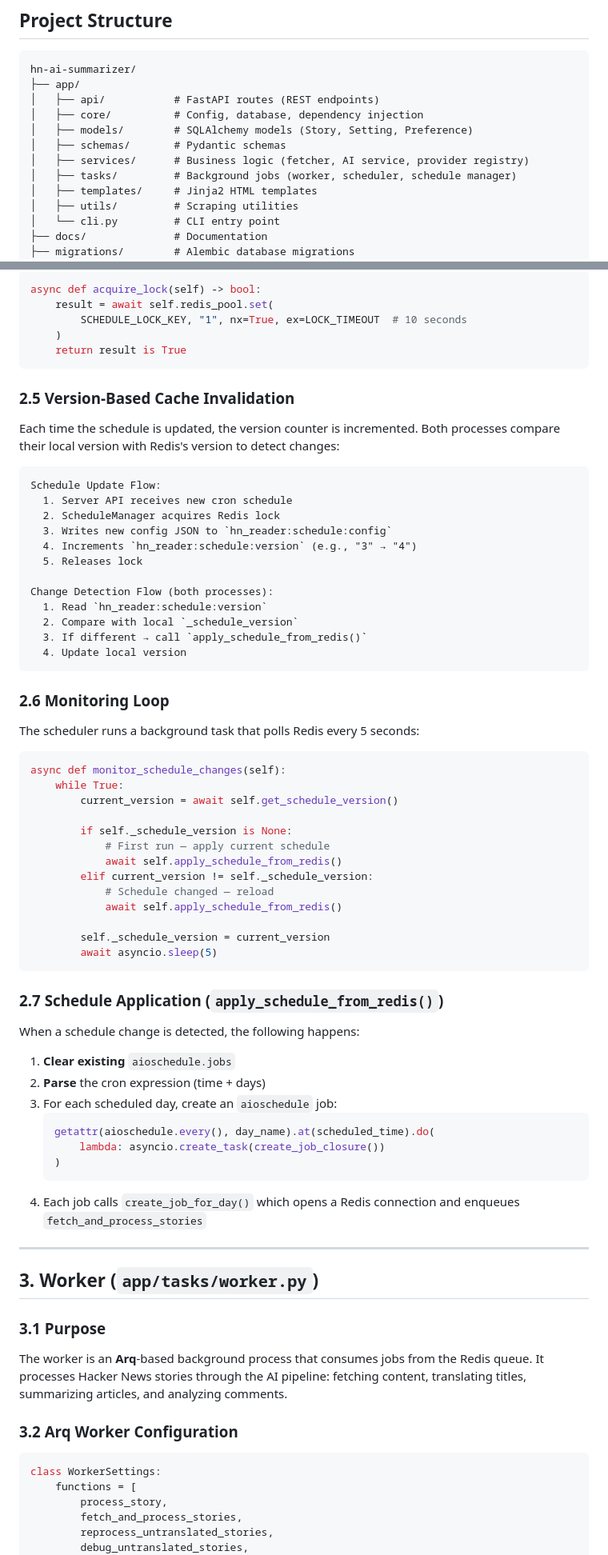
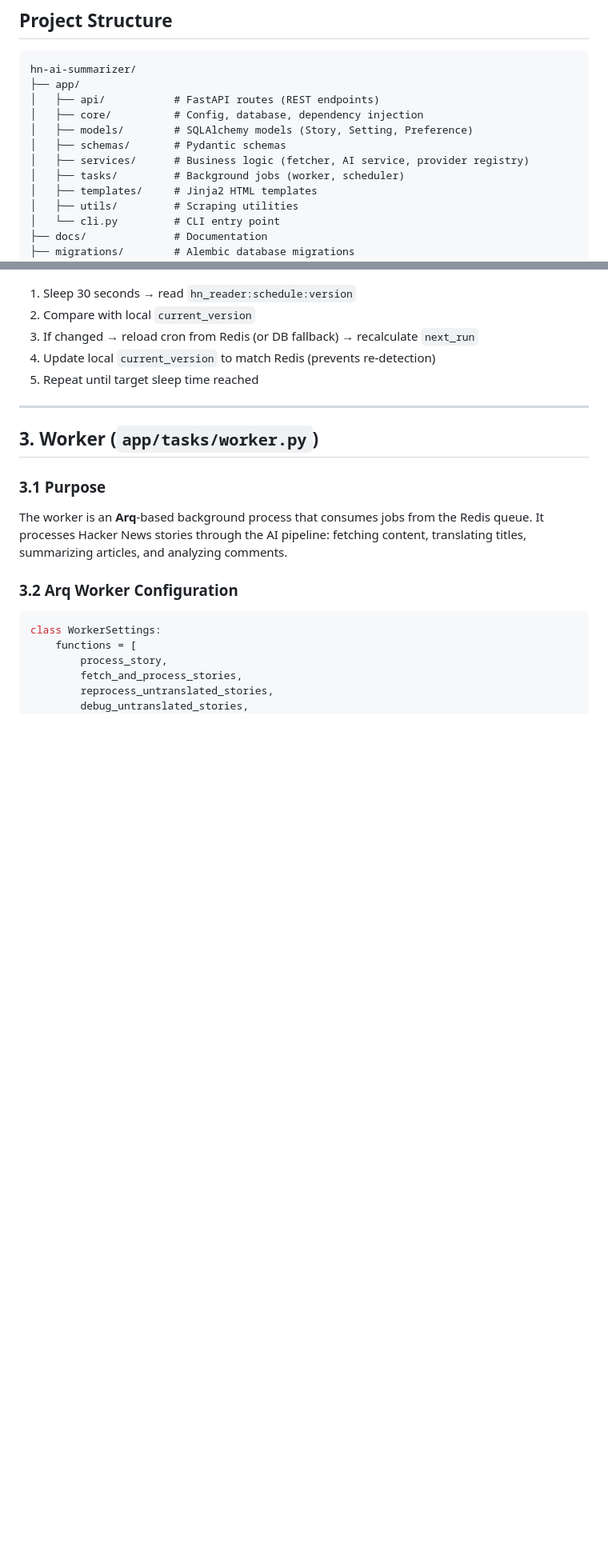
Before and after one commit to RecNes/hn-ai-summarizer, a Markdown page: docs/ARCHITECTURE.md, 2 parts joined by grey strips. Shown at 80% size. GitHub-like rendering; blank space fills up the shorter version.

````diff
--- a/docs/ARCHITECTURE.md
+++ b/docs/ARCHITECTURE.md
@@ -25,7 +25,7 @@ hn-ai-summarizer/
 │   ├── models/        # SQLAlchemy models (Story, Setting, Preference)
 │   ├── schemas/       # Pydantic schemas
 │   ├── services/      # Business logic (fetcher, AI service, provider registry)
-│   ├── tasks/         # Background jobs (worker, scheduler, schedule manager)
+│   ├── tasks/         # Background jobs (worker, scheduler)
 │   ├── templates/     # Jinja2 HTML templates
 │   ├── utils/         # Scraping utilities
 │   └── cli.py         # CLI entry point
@@ -237,64 +245,9 @@ To prevent race conditions when both the server API and scheduler try to update
 
-```python
-async def acquire_lock(self) -> bool:
-    result = await self.redis_pool.set(
-        SCHEDULE_LOCK_KEY, "1", nx=True, ex=LOCK_TIMEOUT  # 10 seconds
-    )
-    return result is True
-```
-
-### 2.5 Version-Based Cache Invalidation
-
-Each time the schedule is updated, the version counter is incremented. Both processes compare their local version with Redis's version to detect changes:
-
-```
-Schedule Update Flow:
-  1. Server API receives new cron schedule
-  2. ScheduleManager acquires Redis lock
-  3. Writes new config JSON to `hn_reader:schedule:config`
-  4. Increments `hn_reader:schedule:version` (e.g., "3" → "4")
-  5. Releases lock
-
-Change Detection Flow (both processes):
-  1. Read `hn_reader:schedule:version`
-  2. Compare with local `_schedule_version`
-  3. If different → call `apply_schedule_from_redis()`
-  4. Update local version
-```
-
-### 2.6 Monitoring Loop
-
-The scheduler runs a background task that polls Redis every 5 seconds:
-
-```python
-async def monitor_schedule_changes(self):
-    while True:
-        current_version = await self.get_schedule_version()
-
-        if self._schedule_version is None:
-            # First run — apply current schedule
-            await self.apply_schedule_from_redis()
-        elif current_version != self._schedule_version:
-            # Schedule changed — reload
-            await self.apply_schedule_from_redis()
-
-        self._schedule_version = current_version
-        await asyncio.sleep(5)
-```
-
-### 2.7 Schedule Application (`apply_schedule_from_redis()`)
-
-When a schedule change is detected, the following happens:
-
-1. **Clear existing** `aioschedule.jobs`
-2. **Parse** the cron expression (time + days)
-3. For each scheduled day, create an `aioschedule` job:
-   ```python
-   getattr(aioschedule.every(), day_name).at(scheduled_time).do(
-       lambda: asyncio.create_task(create_job_closure())
-   )
-   ```
-4. Each job calls `create_job_for_day()` which opens a Redis connection and enqueues `fetch_and_process_stories`
+1. Sleep 30 seconds → read `hn_reader:schedule:version`
+2. Compare with local `current_version`
+3. If changed → reload cron from Redis (or DB fallback) → recalculate `next_run`
+4. Update local `current_version` to match Redis (prevents re-detection)
+5. Repeat until target sleep time reached
 
 ---
 
````
Also changed, not shown: other parts of docs/ARCHITECTURE.md (+92 -89 lines).
